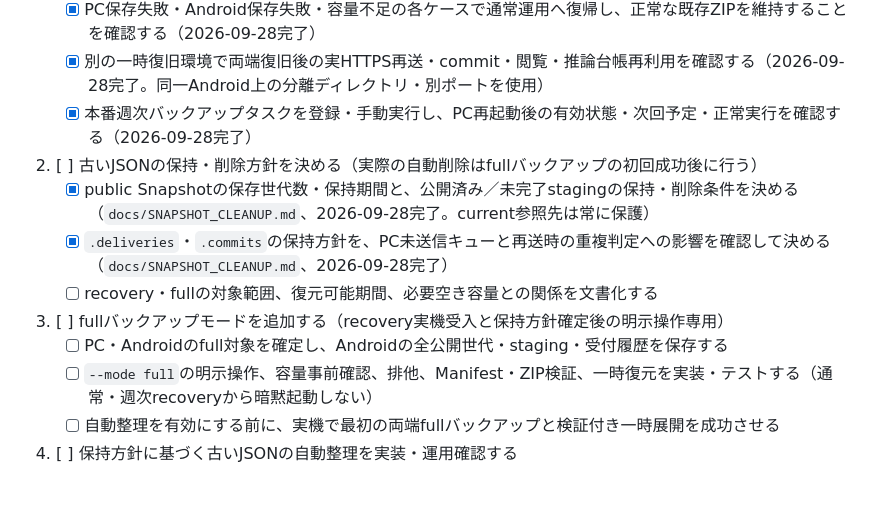
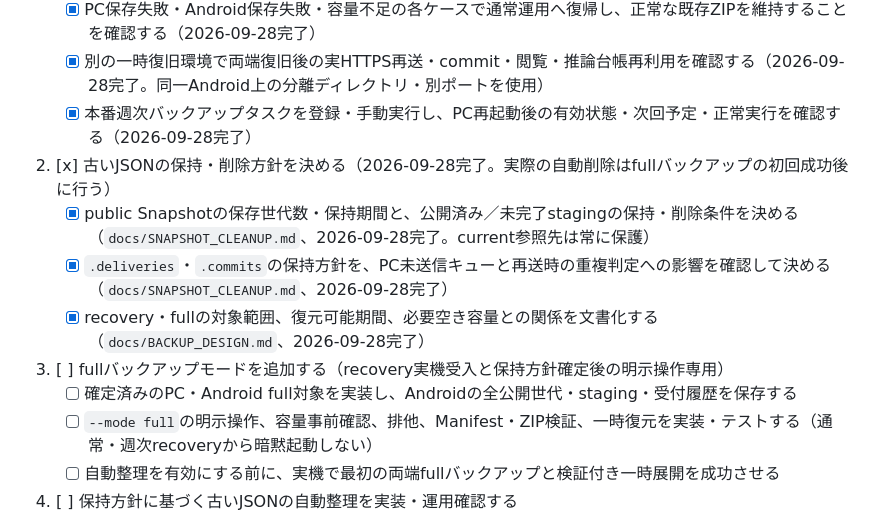
Before and after one commit to tabenishi02/CodexMobileDashboard, a Markdown page: TASKS.md, the part around the change. Rendered like a GitHub page; blank space fills up the shorter version.

```diff
--- a/TASKS.md
+++ b/TASKS.md
@@ -428,12 +428,12 @@
    - [x] PC保存失敗・Android保存失敗・容量不足の各ケースで通常運用へ復帰し、正常な既存ZIPを維持することを確認する（2026-09-28完了）
    - [x] 別の一時復旧環境で両端復旧後の実HTTPS再送・commit・閲覧・推論台帳再利用を確認する（2026-09-28完了。同一Android上の分離ディレクトリ・別ポートを使用）
    - [x] 本番週次バックアップタスクを登録・手動実行し、PC再起動後の有効状態・次回予定・正常実行を確認する（2026-09-28完了）
-2. [ ] 古いJSONの保持・削除方針を決める（実際の自動削除はfullバックアップの初回成功後に行う）
+2. [x] 古いJSONの保持・削除方針を決める（2026-09-28完了。実際の自動削除はfullバックアップの初回成功後に行う）
    - [x] public Snapshotの保存世代数・保持期間と、公開済み／未完了stagingの保持・削除条件を決める（`docs/SNAPSHOT_CLEANUP.md`、2026-09-28完了。current参照先は常に保護）
    - [x] `.deliveries`・`.commits`の保持方針を、PC未送信キューと再送時の重複判定への影響を確認して決める（`docs/SNAPSHOT_CLEANUP.md`、2026-09-28完了）
-   - [ ] recovery・fullの対象範囲、復元可能期間、必要空き容量との関係を文書化する
+   - [x] recovery・fullの対象範囲、復元可能期間、必要空き容量との関係を文書化する（`docs/BACKUP_DESIGN.md`、2026-09-28完了）
 3. [ ] fullバックアップモードを追加する（recovery実機受入と保持方針確定後の明示操作専用）
-   - [ ] PC・Androidのfull対象を確定し、Androidの全公開世代・staging・受付履歴を保存する
+   - [ ] 確定済みのPC・Android full対象を実装し、Androidの全公開世代・staging・受付履歴を保存する
    - [ ] `--mode full`の明示操作、容量事前確認、排他、Manifest・ZIP検証、一時復元を実装・テストする（通常・週次recoveryから暗黙起動しない）
    - [ ] 自動整理を有効にする前に、実機で最初の両端fullバックアップと検証付き一時展開を成功させる
 4. [ ] 保持方針に基づく古いJSONの自動整理を実装・運用確認する
```
Also changed, not shown: docs/BACKUP_DESIGN.md (+39 -1 lines), docs/BACKUP_RESTORE.md (+1 -0 lines).
